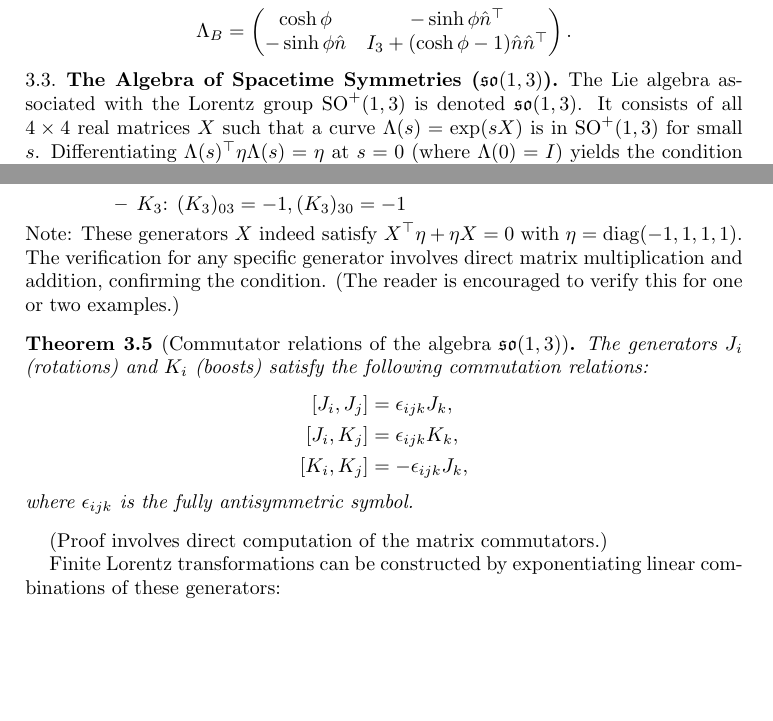
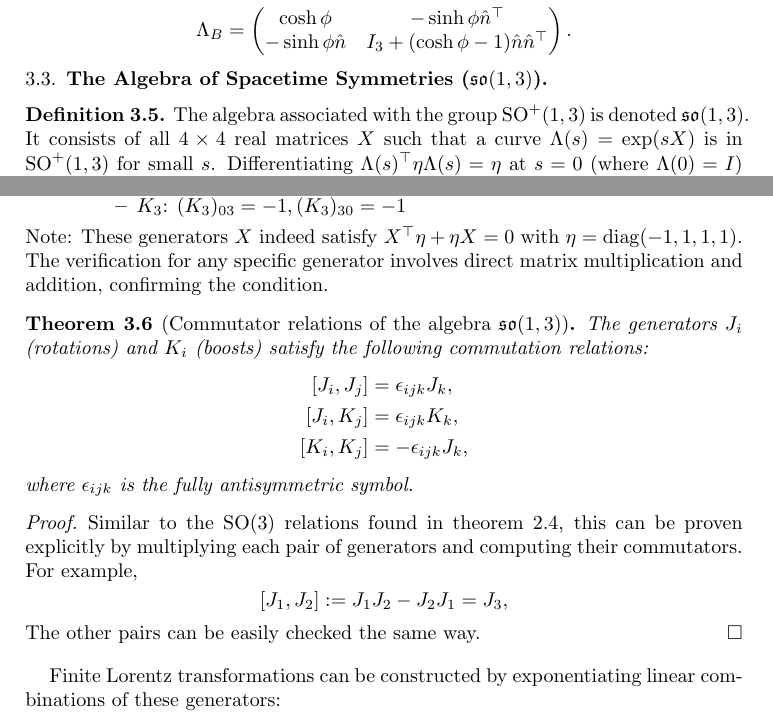
Before and after one commit to dinay-kingkiller/mechanics, a LaTeX paper (mechanics.tex): two parts of pages 7 and 8 of 11, joined at a grey line, cut so that both start at the same text, the shorter picture padded with empty space. Compiled offline with pdfLaTeX.

Commit message:
More edits

```diff
--- a/mechanics.tex
+++ b/mechanics.tex
@@ -541,14 +541,15 @@ The invariance of the speed of light implies the invariance of the spacetime int
 
 \subsection{The Algebra of Spacetime Symmetries ($\mathfrak{so}(1,3)$)}
 \label{subsec:so13_algebra}
-The Lie algebra associated with the Lorentz group $\mathrm{SO}^+(1,3)$ is denoted $\mathfrak{so}(1,3)$.
+
+\begin{definition}
+  The algebra associated with the group $\mathrm{SO}^+(1,3)$ is denoted $\mathfrak{so}(1,3)$.
   It consists of all \(4 \times 4\) real matrices \(X\) such that a curve $\Lambda(s) = \exp(sX)$ is in $\mathrm{SO}^+(1,3)$ for small $s$.
   Differentiating $\Lambda(s)^\top \eta \Lambda(s) = \eta$ at $s=0$ (where $\Lambda(0)=I$) yields the condition for elements $X \in \mathfrak{so}(1,3)$:
   \begin{equation*}
     X^\top \eta + \eta X = 0.
   \end{equation*}
   This condition means $X$ is "$\eta$-antisymmetric" or "$\eta$-skew-adjoint".
-
   A convenient basis for this 6-dimensional algebra, acting on coordinates
   \begin{equation*}
     (x^0, x^1, x^2, x^3) \equiv (t,x,y,z),
@@ -570,7 +571,8 @@ is given by the following generators:
   \end{itemize}
   Note: These generators $X$ indeed satisfy $X^\top \eta + \eta X = 0$ with $\eta=\diag(-1,1,1,1)$.
   The verification for any specific generator involves direct matrix multiplication and addition, confirming the condition.
-(The reader is encouraged to verify this for one or two examples.)
+  % TODO: This should be a theorem
+\end{definition}
 
 \begin{theorem}[Commutator relations of the algebra $\mathfrak{so}(1,3)$]\label{thm:so13_algebra_commutation_relations}
   The generators $J_i$ (rotations) and $K_i$ (boosts) satisfy the following commutation relations:
@@ -581,7 +583,14 @@ The verification for any specific generator involves direct matrix multiplicatio
   \end{align*}
   where $\epsilon_{ijk}$ is the fully antisymmetric symbol.
 \end{theorem}
-(Proof involves direct computation of the matrix commutators.)
+\begin{proof}
+    Similar to the $\mathrm{SO}(3)$ relations found in theorem \ref{thm:so3_commutation_relations}, this can be proven explicitly by multiplying each pair of generators and computing their commutators.
+  For example,
+  \begin{equation*}
+    [J_1, J_2] := J_1 J_2 - J_2 J_1 = J_3,
+  \end{equation*}
+  The other pairs can be easily checked the same way.
+\end{proof}
 
 Finite Lorentz transformations can be constructed by exponentiating linear combinations of these generators:
 \begin{equation*}
```
Also changed, not shown: mechanics.pdf. Lines whose indentation alone changed are shown as unchanged.
